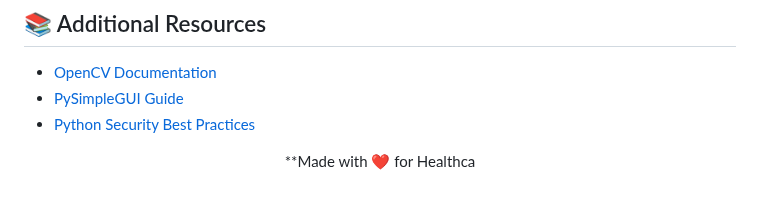
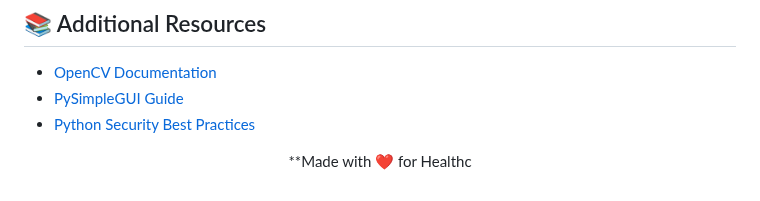
Before and after one commit to VedaShivayogi/Healthcare-Face-Recognition-Login-System, a Markdown page: README.md, the part around the change. GitHub-like rendering.

```diff
--- a/README.md
+++ b/README.md
@@ -465,4 +465,4 @@ A: Ad
 
 <div align="center">
 
-**Made with ❤️ for Healthca
+**Made with ❤️ for Healthc
```
